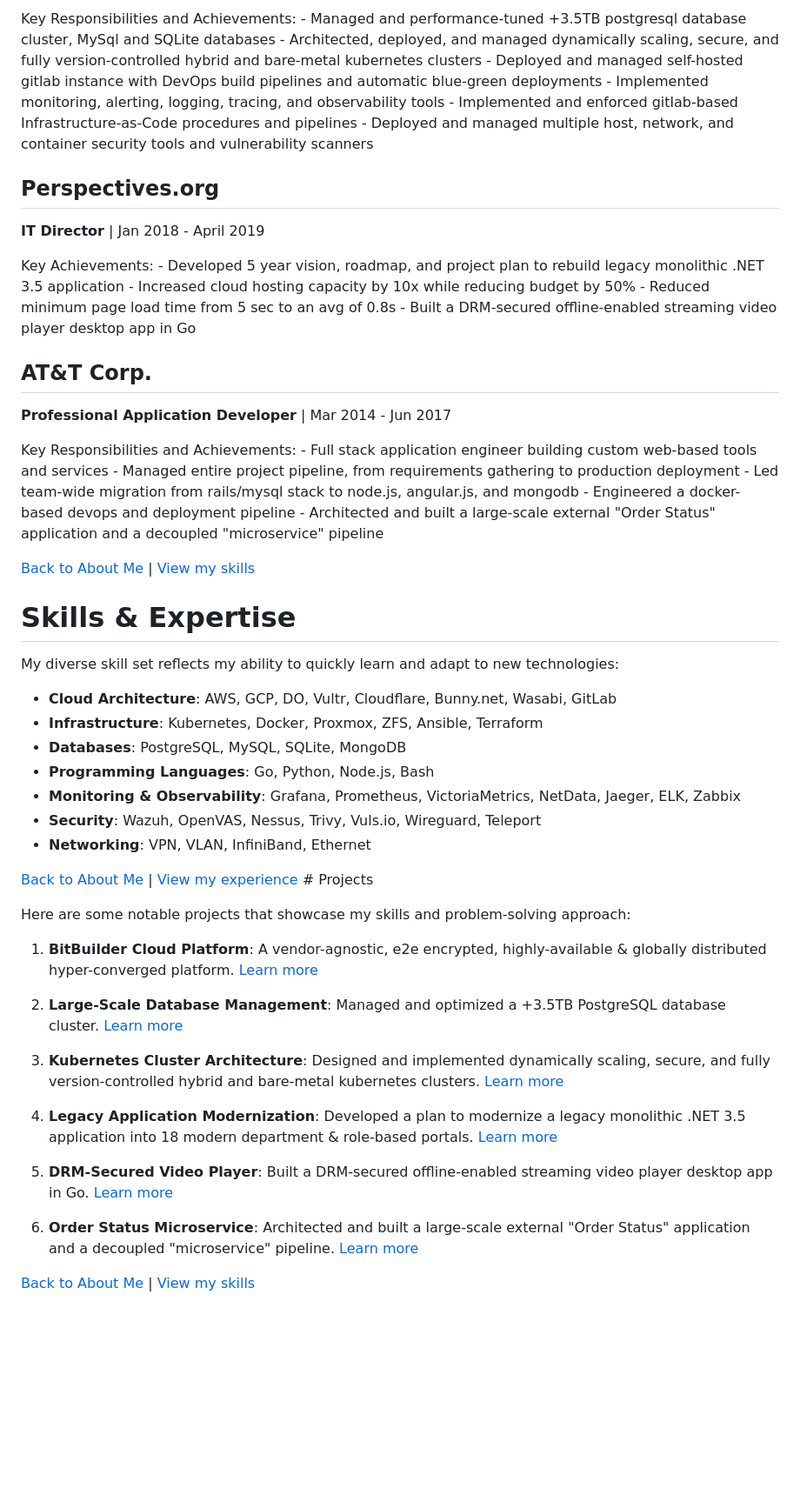
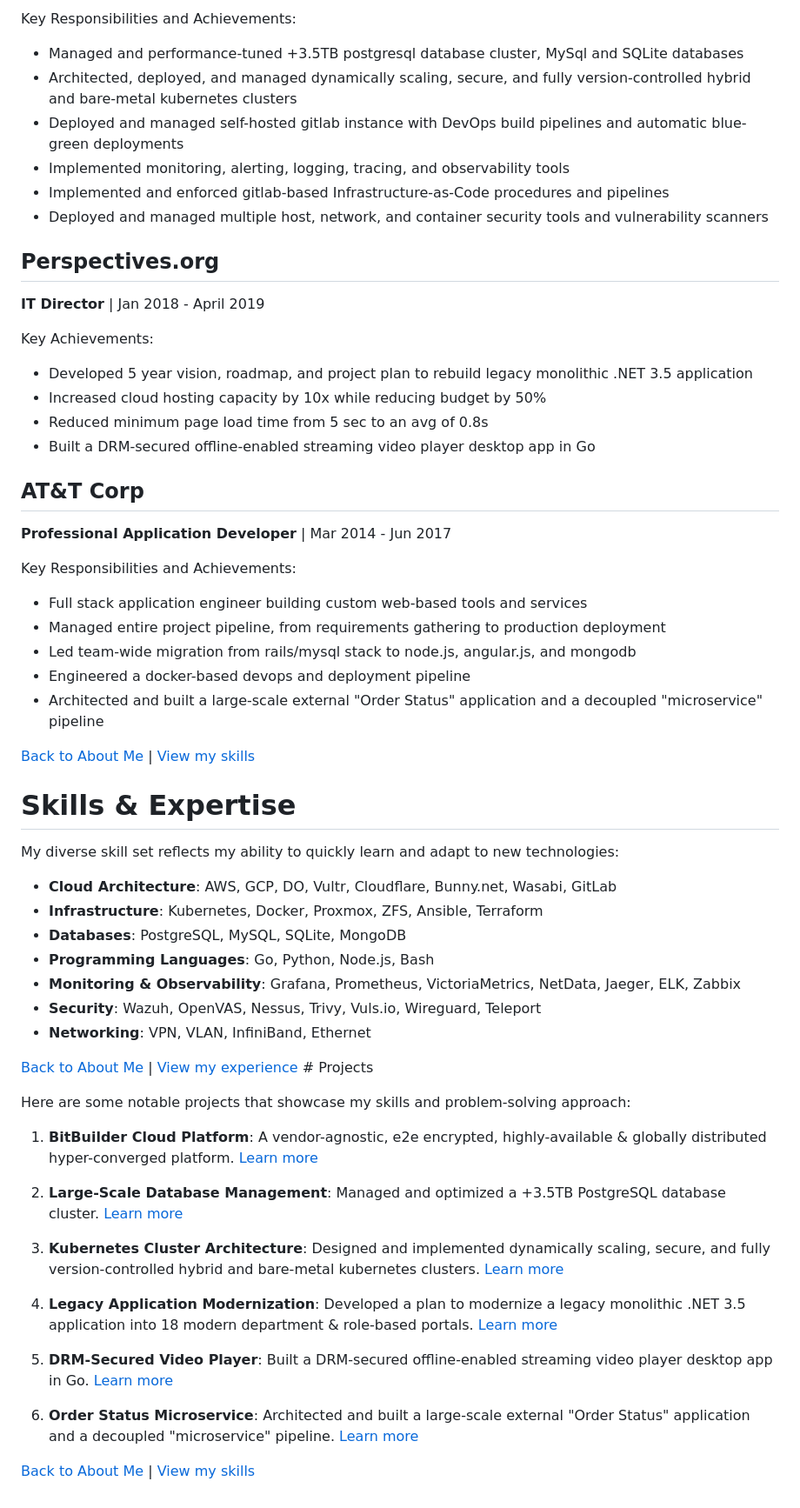
Before and after one commit to danielbodnar/danielbodnar.old, a Markdown page: README.md, the part around one of its changes. Shown at 87% size. GitHub-like rendering; blank space fills up the shorter version.

```diff
--- a/README.md
+++ b/README.md
@@ -38,55 +64,73 @@ Key Achievements: - Launched a web hosting and cloud consulting private SASS com
 
-Key Responsibilities and Achievements: - Managed and performance-tuned +3.5TB postgresql database cluster, MySql and SQLite databases - Architected, deployed, and managed dynamically scaling, secure, and fully version-controlled hybrid and bare-metal kubernetes clusters - Deployed and managed self-hosted gitlab instance with DevOps build pipelines and automatic blue-green deployments - Implemented monitoring, alerting, logging, tracing, and observability tools - Implemented and enforced gitlab-based Infrastructure-as-Code procedures and pipelines - Deployed and managed multiple host, network, and container security tools and vulnerability scanners
+Key Responsibilities and Achievements:
+
+- Managed and performance-tuned +3.5TB postgresql database cluster, MySql and SQLite databases
+- Architected, deployed, and managed dynamically scaling, secure, and fully version-controlled hybrid and bare-metal kubernetes clusters
+- Deployed and managed self-hosted gitlab instance with DevOps build pipelines and automatic blue-green deployments
+- Implemented monitoring, alerting, logging, tracing, and observability tools
+- Implemented and enforced gitlab-based Infrastructure-as-Code procedures and pipelines
+- Deployed and managed multiple host, network, and container security tools and vulnerability scanners
 
 ## Perspectives.org
 
-**IT Director** \| Jan 2018 - April 2019
+**IT Director** | Jan 2018 - April 2019
 
-Key Achievements: - Developed 5 year vision, roadmap, and project plan to rebuild legacy monolithic .NET 3.5 application - Increased cloud hosting capacity by 10x while reducing budget by 50% - Reduced minimum page load time from 5 sec to an avg of 0.8s - Built a DRM-secured offline-enabled streaming video player desktop app in Go
+Key Achievements:
 
-## AT&T Corp.
+- Developed 5 year vision, roadmap, and project plan to rebuild legacy monolithic .NET 3.5 application
+- Increased cloud hosting capacity by 10x while reducing budget by 50%
+- Reduced minimum page load time from 5 sec to an avg of 0.8s
+- Built a DRM-secured offline-enabled streaming video player desktop app in Go
 
-**Professional Application Developer** \| Mar 2014 - Jun 2017
+## AT&T Corp
 
-Key Responsibilities and Achievements: - Full stack application engineer building custom web-based tools and services - Managed entire project pipeline, from requirements gathering to production deployment - Led team-wide migration from rails/mysql stack to node.js, angular.js, and mongodb - Engineered a docker-based devops and deployment pipeline - Architected and built a large-scale external "Order Status" application and a decoupled "microservice" pipeline
+**Professional Application Developer** | Mar 2014 - Jun 2017
 
-[Back to About Me] \| [View my skills][Check out my skills]
+Key Responsibilities and Achievements:
+
+- Full stack application engineer building custom web-based tools and services
+- Managed entire project pipeline, from requirements gathering to production deployment
+- Led team-wide migration from rails/mysql stack to node.js, angular.js, and mongodb
+- Engineered a docker-based devops and deployment pipeline
+- Architected and built a large-scale external "Order Status" application and a decoupled "microservice" pipeline
+
+[Back to About Me] | [View my skills][Check out my skills]
 
 # Skills & Expertise
 
 My diverse skill set reflects my ability to quickly learn and adapt to new technologies:
 
--   **Cloud Architecture**: AWS, GCP, DO, Vultr, Cloudflare, Bunny.net, Wasabi, GitLab
--   **Infrastructure**: Kubernetes, Docker, Proxmox, ZFS, Ansible, Terraform
--   **Databases**: PostgreSQL, MySQL, SQLite, MongoDB
--   **Programming Languages**: Go, Python, Node.js, Bash
--   **Monitoring & Observability**: Grafana, Prometheus, VictoriaMetrics, NetData, Jaeger, ELK, Zabbix
--   **Security**: Wazuh, OpenVAS, Nessus, Trivy, Vuls.io, Wireguard, Teleport
--   **Networking**: VPN, VLAN, InfiniBand, Ethernet
+- **Cloud Architecture**: AWS, GCP, DO, Vultr, Cloudflare, Bunny.net, Wasabi, GitLab
+- **Infrastructure**: Kubernetes, Docker, Proxmox, ZFS, Ansible, Terraform
+- **Databases**: PostgreSQL, MySQL, SQLite, MongoDB
+- **Programming Languages**: Go, Python, Node.js, Bash
+- **Monitoring & Observability**: Grafana, Prometheus, VictoriaMetrics, NetData, Jaeger, ELK, Zabbix
+- **Security**: Wazuh, OpenVAS, Nessus, Trivy, Vuls.io, Wireguard, Teleport
+- **Networking**: VPN, VLAN, InfiniBand, Ethernet
 
-[Back to About Me] \| [View my experience][View my professional experience] \# Projects
+[Back to About Me] | [View my experience][View my professional experience] \# Projects
 
 Here are some notable projects that showcase my skills and problem-solving approach:
 
-1.  **BitBuilder Cloud Platform**: A vendor-agnostic, e2e encrypted, highly-available & globally distributed hyper-converged platform.
+1. **BitBuilder Cloud Platform**: A vendor-agnostic, e2e encrypted, highly-available & globally distributed hyper-converged platform.
     [Learn more]
 
-2.  **Large-Scale Database Management**: Managed and optimized a +3.5TB PostgreSQL database cluster.
+2. **Large-Scale Database Management**: Managed and optimized a +3.5TB PostgreSQL database cluster.
     [Learn more][1]
 
-3.  **Kubernetes Cluster Architecture**: Designed and implemented dynamically scaling, secure, and fully version-controlled hybrid and bare-metal kubernetes clusters.
+3. **Kubernetes Cluster Architecture**: Designed and implemented dynamically scaling, secure, and fully version-controlled hybrid and bare-metal kubernetes clusters.
     [Learn more][1]
 
-4.  **Legacy Application Modernization**: Developed a plan to modernize a legacy monolithic .NET 3.5 application into 18 modern department & role-based portals.
+4. **Legacy Application Modernization**: Developed a plan to modernize a legacy monolithic .NET 3.5 application into 18 modern department & role-based portals.
     [Learn more][2]
 
-5.  **DRM-Secured Video Player**: Built a DRM-secured offline-enabled streaming video player desktop app in Go.
+5. **DRM-Secured Video Player**: Built a DRM-secured offline-enabled streaming video player desktop app in Go.
     [Learn more][2]
 
-6.  **Order Status Microservice**: Architected and built a large-scale external "Order Status" application and a decoupled "microservice" pipeline.
+6. **Order Status Microservice**: Architected and built a large-scale external "Order Status" application and a decoupled "microservice" pipeline.
     [Learn more][3]
 
-[Back to About Me] \| [View my skills][Check out my skills]
+[Back to About Me] | [View my skills][Check out my skills]
 
   [View my professional experience]: /experience
   [Check out my skills]: /skills
```
Also changed, not shown: other parts of README.md (+34 -8 lines), resume.md (+156 -95 lines), resume2.md (+65 -50 lines).
